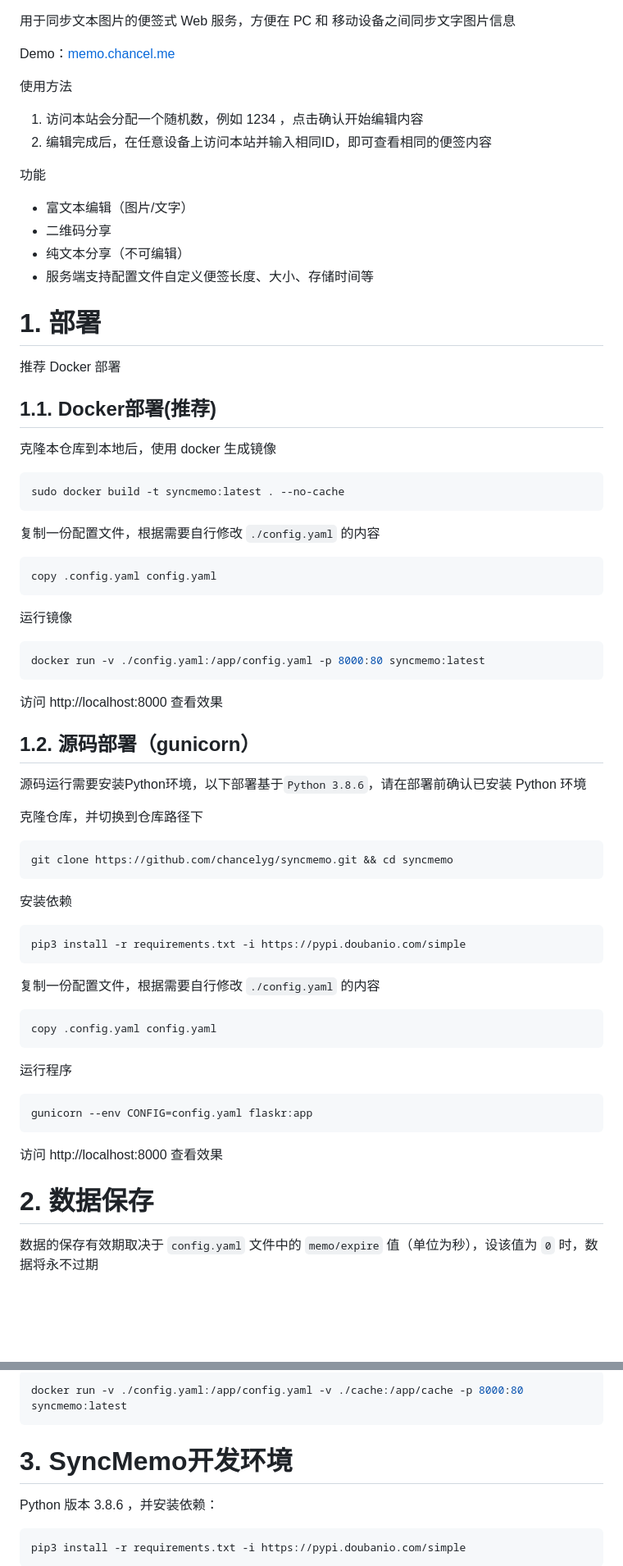
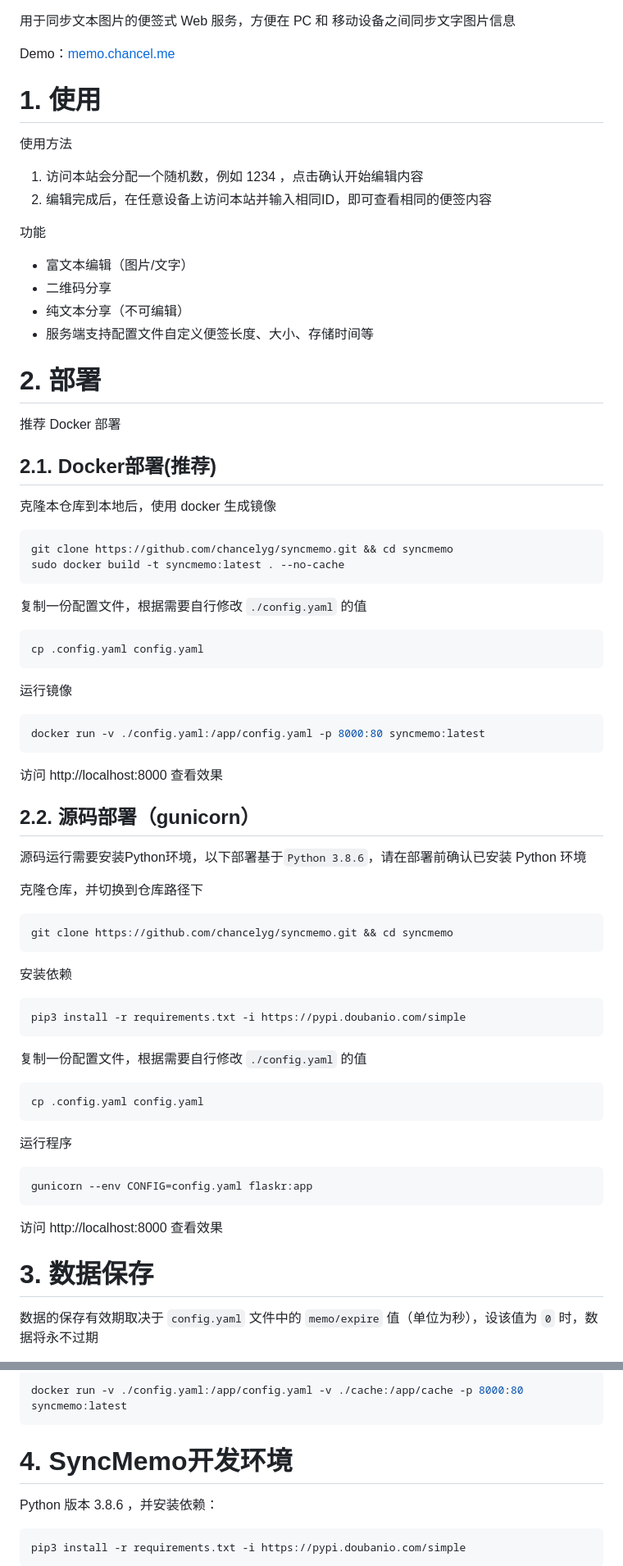
Before and after one commit to chancelyg/syncmemo, a Markdown page: README.md, 2 parts joined by grey strips. Shown at 82% size. Drawn GitHub-style; blank space fills up the shorter version.

Commit message:
Refactor README.md

````diff
--- a/README.md
+++ b/README.md
@@ -1,6 +1,8 @@
 用于同步文本图片的便签式 Web 服务，方便在 PC 和 移动设备之间同步文字图片信息
 
 Demo：[memo.chancel.me](https://memo.chancel.me)
+
+# 1. 使用
 
 使用方法
 1. 访问本站会分配一个随机数，例如 1234 ，点击确认开始编辑内容
@@ -12,23 +14,27 @@ Demo：[memo.chancel.me](https://memo.chancel.me)
 * 纯文本分享（不可编辑）
 * 服务端支持配置文件自定义便签长度、大小、存储时间等
 
-# 1. 部署
+# 2. 部署
+
 推荐 Docker 部署
 
-## 1.1. Docker部署(推荐)
+## 2.1. Docker部署(推荐)
 
 克隆本仓库到本地后，使用 docker 生成镜像
 
 ```bash
+git clone https://github.com/chancelyg/syncmemo.git && cd syncmemo
 sudo docker build -t syncmemo:latest . --no-cache
 ```
 
-复制一份配置文件，根据需要自行修改 `./config.yaml` 的内容
+复制一份配置文件，根据需要自行修改 `./config.yaml` 的值
+
 ```bash
-copy .config.yaml config.yaml
+cp .config.yaml config.yaml
 ```
 
 运行镜像
+
 ```bash
 docker run -v ./config.yaml:/app/config.yaml -p 8000:80 syncmemo:latest
 ```
@@ -36,33 +42,37 @@ docker run -v ./config.yaml:/app/config.yaml -p 8000:80 syncmemo:latest
 访问 http://localhost:8000 查看效果
 
 
-## 1.2. 源码部署（gunicorn）
+## 2.2. 源码部署（gunicorn）
 
 源码运行需要安装Python环境，以下部署基于`Python 3.8.6`，请在部署前确认已安装 Python 环境
 
 克隆仓库，并切换到仓库路径下
+
 ```bash
 git clone https://github.com/chancelyg/syncmemo.git && cd syncmemo
 ```
 
 安装依赖
+
 ``` shell
 pip3 install -r requirements.txt -i https://pypi.doubanio.com/simple
 ```
 
-复制一份配置文件，根据需要自行修改 `./config.yaml` 的内容
+复制一份配置文件，根据需要自行修改 `./config.yaml` 的值
+
 ```bash
-copy .config.yaml config.yaml
+cp .config.yaml config.yaml
 ```
 
 运行程序
+
 ```bash
 gunicorn --env CONFIG=config.yaml flaskr:app
 ```
 
 访问 http://localhost:8000 查看效果
 
-# 2. 数据保存
+# 3. 数据保存
 
 数据的保存有效期取决于 `config.yaml` 文件中的 `memo/expire` 值（单位为秒），设该值为 `0` 时，数据将永不过期
 
@@ -74,7 +84,7 @@ gunicorn --env CONFIG=config.yaml flaskr:app
 docker run -v ./config.yaml:/app/config.yaml -v ./cache:/app/cache -p 8000:80 syncmemo:latest
 ```
 
-# 3. SyncMemo开发环境
+# 4. SyncMemo开发环境
 
 Python 版本 3.8.6 ，并安装依赖：
 
````
Also changed, not shown: other parts of README.md (+1 -1 lines).
